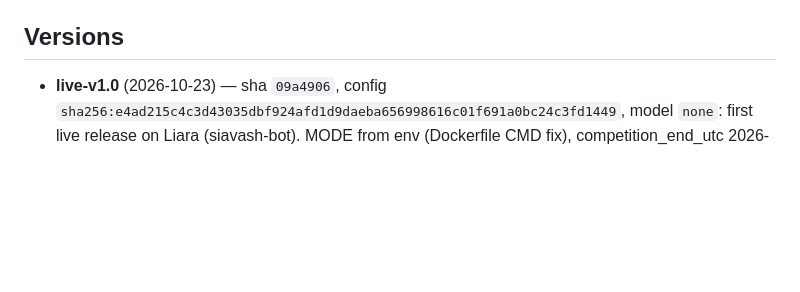
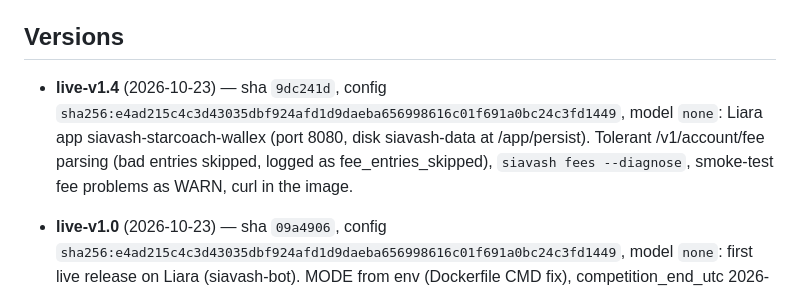
Before and after one commit to MahdiDehghan369/wallexChallenge, a Markdown page: CHANGELOG.md, the part around the change. Rendered like a GitHub page; blank space fills up the shorter version.

Commit message:
live-v1.4: CHANGELOG version entry

```diff
--- a/CHANGELOG.md
+++ b/CHANGELOG.md
@@ -114,4 +114,6 @@ and an entry under "Versions".
 
 ## Versions
 
+- **live-v1.4** (2026-10-23) — sha `9dc241d`, config `sha256:e4ad215c4c3d43035dbf924afd1d9daeba656998616c01f691a0bc24c3fd1449`, model `none`: Liara app siavash-starcoach-wallex (port 8080, disk siavash-data at /app/persist). Tolerant /v1/account/fee parsing (bad entries skipped, logged as fee_entries_skipped), `siavash fees --diagnose`, smoke-test fee problems as WARN, curl in the image.
+
 - **live-v1.0** (2026-10-23) — sha `09a4906`, config `sha256:e4ad215c4c3d43035dbf924afd1d9daeba656998616c01f691a0bc24c3fd1449`, model `none`: first live release on Liara (siavash-bot). MODE from env (Dockerfile CMD fix), competition_end_utc 2026-10-26T19:30:00Z, initial_live_risk_scale 0.5, fees floored at the account's /v1/account/fee rates (the runtime config_hash differs from this one if the account fees are higher), state/logs/reports on /app/persist.
```
